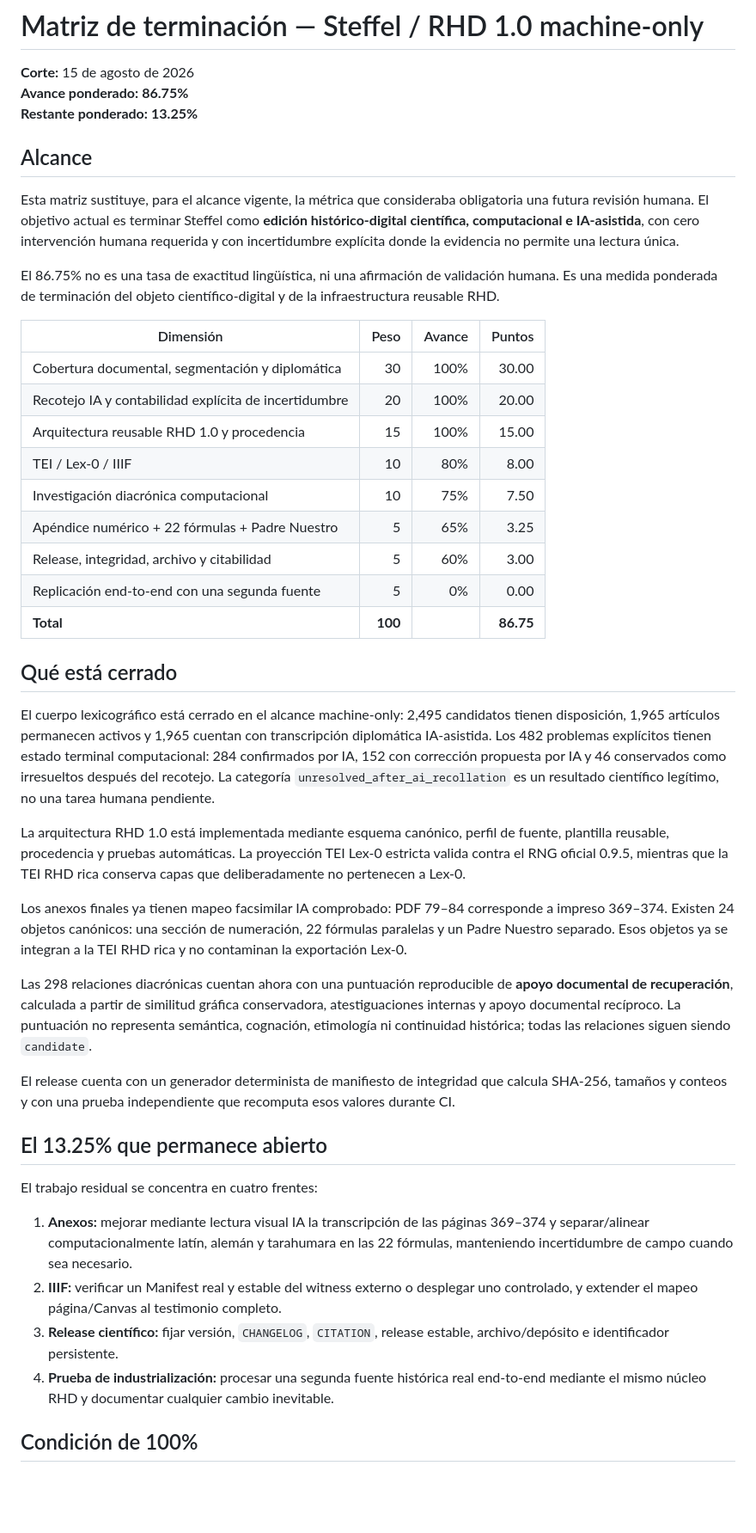
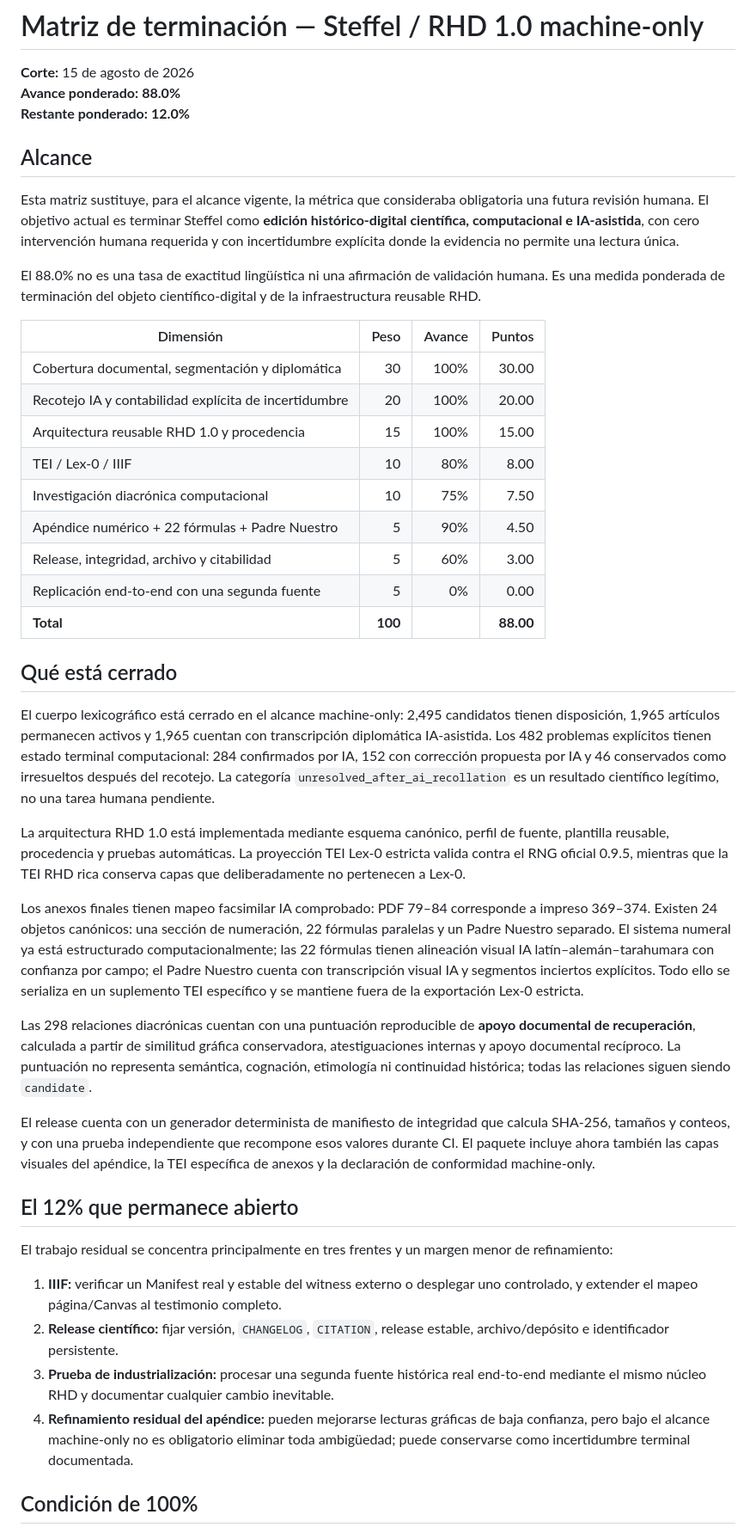
Before and after one commit to fersandovalgtz/raramuri-historico, a Markdown page: docs/MACHINE_ONLY_COMPLETION_MATRIX.md, the part around the change. Shown at 86% size. GitHub-like rendering; blank space fills up the shorter version.

Commit message:
docs: update machine-only completion matrix to 88 percent

```diff
--- a/docs/MACHINE_ONLY_COMPLETION_MATRIX.md
+++ b/docs/MACHINE_ONLY_COMPLETION_MATRIX.md
@@ -1,14 +1,14 @@
 # Matriz de terminación — Steffel / RHD 1.0 machine-only
 
 **Corte:** 15 de agosto de 2026
-**Avance ponderado:** **86.75%**
-**Restante ponderado:** **13.25%**
+**Avance ponderado:** **88.0%**
+**Restante ponderado:** **12.0%**
 
 ## Alcance
 
 Esta matriz sustituye, para el alcance vigente, la métrica que consideraba obligatoria una futura revisión humana. El objetivo actual es terminar Steffel como **edición histórico-digital científica, computacional e IA-asistida**, con cero intervención humana requerida y con incertidumbre explícita donde la evidencia no permite una lectura única.
 
-El 86.75% no es una tasa de exactitud lingüística, ni una afirmación de validación humana. Es una medida ponderada de terminación del objeto científico-digital y de la infraestructura reusable RHD.
+El 88.0% no es una tasa de exactitud lingüística ni una afirmación de validación humana. Es una medida ponderada de terminación del objeto científico-digital y de la infraestructura reusable RHD.
 
 | Dimensión | Peso | Avance | Puntos |
 |---|---:|---:|---:|
@@ -17,10 +17,10 @@ El 86.75% no es una tasa de exactitud lingüística, ni una afirmación de valid
 | Arquitectura reusable RHD 1.0 y procedencia | 15 | 100% | 15.00 |
 | TEI / Lex-0 / IIIF | 10 | 80% | 8.00 |
 | Investigación diacrónica computacional | 10 | 75% | 7.50 |
-| Apéndice numérico + 22 fórmulas + Padre Nuestro | 5 | 65% | 3.25 |
+| Apéndice numérico + 22 fórmulas + Padre Nuestro | 5 | 90% | 4.50 |
 | Release, integridad, archivo y citabilidad | 5 | 60% | 3.00 |
 | Replicación end-to-end con una segunda fuente | 5 | 0% | 0.00 |
-| **Total** | **100** |  | **86.75** |
+| **Total** | **100** |  | **88.00** |
 
 ## Qué está cerrado
 
@@ -28,20 +28,20 @@ El cuerpo lexicográfico está cerrado en el alcance machine-only: 2,495 candida
 
 La arquitectura RHD 1.0 está implementada mediante esquema canónico, perfil de fuente, plantilla reusable, procedencia y pruebas automáticas. La proyección TEI Lex-0 estricta valida contra el RNG oficial 0.9.5, mientras que la TEI RHD rica conserva capas que deliberadamente no pertenecen a Lex-0.
 
-Los anexos finales ya tienen mapeo facsimilar IA comprobado: PDF 79–84 corresponde a impreso 369–374. Existen 24 objetos canónicos: una sección de numeración, 22 fórmulas paralelas y un Padre Nuestro separado. Esos objetos ya se integran a la TEI RHD rica y no contaminan la exportación Lex-0.
+Los anexos finales tienen mapeo facsimilar IA comprobado: PDF 79–84 corresponde a impreso 369–374. Existen 24 objetos canónicos: una sección de numeración, 22 fórmulas paralelas y un Padre Nuestro separado. El sistema numeral ya está estructurado computacionalmente; las 22 fórmulas tienen alineación visual IA latín–alemán–tarahumara con confianza por campo; el Padre Nuestro cuenta con transcripción visual IA y segmentos inciertos explícitos. Todo ello se serializa en un suplemento TEI específico y se mantiene fuera de la exportación Lex-0 estricta.
 
-Las 298 relaciones diacrónicas cuentan ahora con una puntuación reproducible de **apoyo documental de recuperación**, calculada a partir de similitud gráfica conservadora, atestiguaciones internas y apoyo documental recíproco. La puntuación no representa semántica, cognación, etimología ni continuidad histórica; todas las relaciones siguen siendo `candidate`.
+Las 298 relaciones diacrónicas cuentan con una puntuación reproducible de **apoyo documental de recuperación**, calculada a partir de similitud gráfica conservadora, atestiguaciones internas y apoyo documental recíproco. La puntuación no representa semántica, cognación, etimología ni continuidad histórica; todas las relaciones siguen siendo `candidate`.
 
-El release cuenta con un generador determinista de manifiesto de integridad que calcula SHA-256, tamaños y conteos y con una prueba independiente que recomputa esos valores durante CI.
+El release cuenta con un generador determinista de manifiesto de integridad que calcula SHA-256, tamaños y conteos, y con una prueba independiente que recompone esos valores durante CI. El paquete incluye ahora también las capas visuales del apéndice, la TEI específica de anexos y la declaración de conformidad machine-only.
 
-## El 13.25% que permanece abierto
+## El 12% que permanece abierto
 
-El trabajo residual se concentra en cuatro frentes:
+El trabajo residual se concentra principalmente en tres frentes y un margen menor de refinamiento:
 
-1. **Anexos:** mejorar mediante lectura visual IA la transcripción de las páginas 369–374 y separar/alinear computacionalmente latín, alemán y tarahumara en las 22 fórmulas, manteniendo incertidumbre de campo cuando sea necesario.
-2. **IIIF:** verificar un Manifest real y estable del witness externo o desplegar uno controlado, y extender el mapeo página/Canvas al testimonio completo.
-3. **Release científico:** fijar versión, `CHANGELOG`, `CITATION`, release estable, archivo/depósito e identificador persistente.
-4. **Prueba de industrialización:** procesar una segunda fuente histórica real end-to-end mediante el mismo núcleo RHD y documentar cualquier cambio inevitable.
+1. **IIIF:** verificar un Manifest real y estable del witness externo o desplegar uno controlado, y extender el mapeo página/Canvas al testimonio completo.
+2. **Release científico:** fijar versión, `CHANGELOG`, `CITATION`, release estable, archivo/depósito e identificador persistente.
+3. **Prueba de industrialización:** procesar una segunda fuente histórica real end-to-end mediante el mismo núcleo RHD y documentar cualquier cambio inevitable.
+4. **Refinamiento residual del apéndice:** pueden mejorarse lecturas gráficas de baja confianza, pero bajo el alcance machine-only no es obligatorio eliminar toda ambigüedad; puede conservarse como incertidumbre terminal documentada.
 
 ## Condición de 100%
 
```
